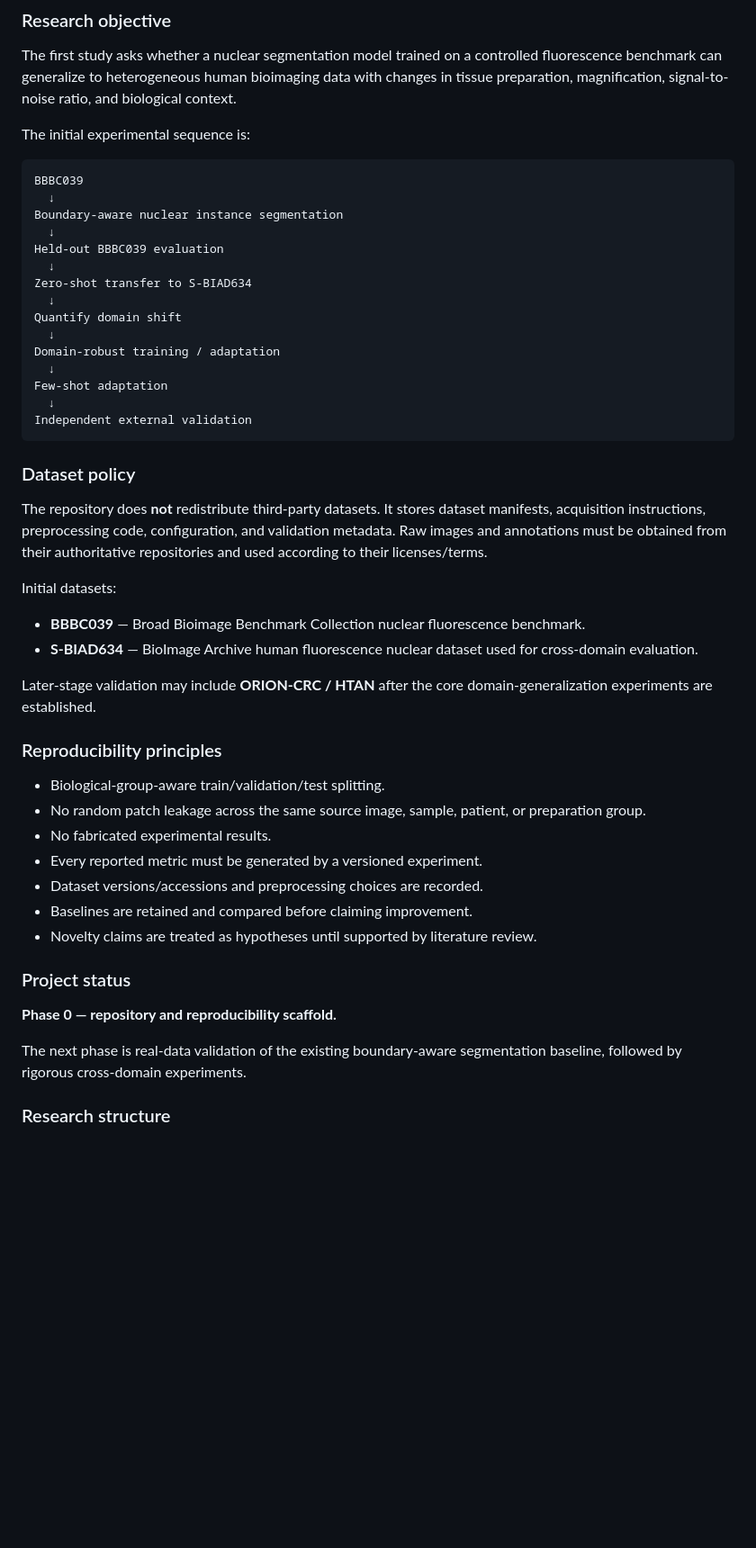
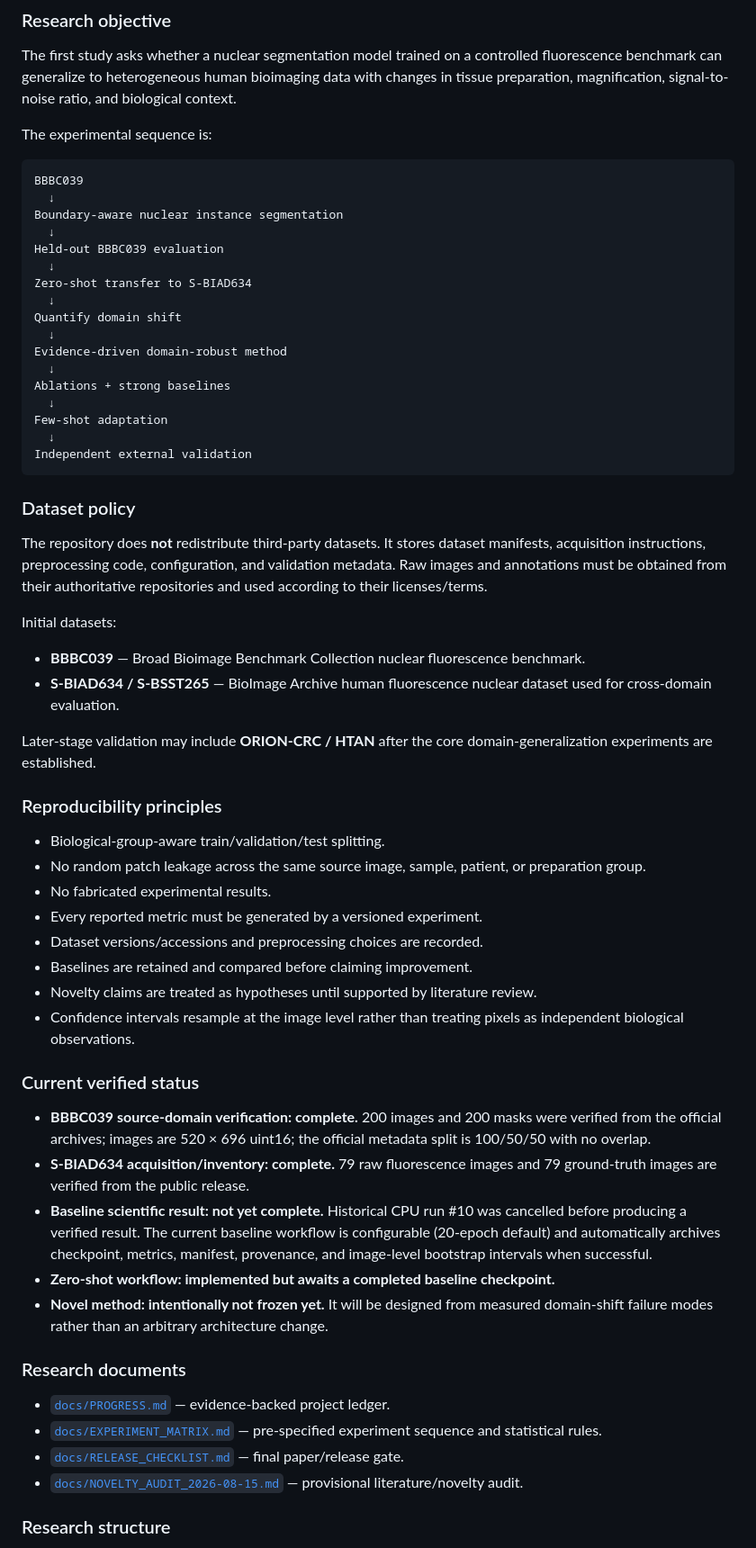
Before and after one commit to BurhanAbdullah/BioNuclei-DomainRobust, a Markdown page: README.md, the part around the change. Shown at 90% size. Drawn GitHub-style; blank space fills up the shorter version.

Commit message:
Update README with verified status and research release documentation

````diff
--- a/README.md
+++ b/README.md
@@ -8,7 +8,7 @@ This repository develops and evaluates deep-learning methods for **nuclear insta
 
 The first study asks whether a nuclear segmentation model trained on a controlled fluorescence benchmark can generalize to heterogeneous human bioimaging data with changes in tissue preparation, magnification, signal-to-noise ratio, and biological context.
 
-The initial experimental sequence is:
+The experimental sequence is:
 
 ```text
 BBBC039
@@ -21,7 +21,9 @@ Zero-shot transfer to S-BIAD634
   ↓
 Quantify domain shift
   ↓
-Domain-robust training / adaptation
+Evidence-driven domain-robust method
+  ↓
+Ablations + strong baselines
   ↓
 Few-shot adaptation
   ↓
@@ -35,7 +37,7 @@ The repository does **not** redistribute third-party datasets. It stores dataset
 Initial datasets:
 
 - **BBBC039** — Broad Bioimage Benchmark Collection nuclear fluorescence benchmark.
-- **S-BIAD634** — BioImage Archive human fluorescence nuclear dataset used for cross-domain evaluation.
+- **S-BIAD634 / S-BSST265** — BioImage Archive human fluorescence nuclear dataset used for cross-domain evaluation.
 
 Later-stage validation may include **ORION-CRC / HTAN** after the core domain-generalization experiments are established.
 
@@ -48,12 +50,22 @@ Later-stage validation may include **ORION-CRC / HTAN** after the core domain-ge
 - Dataset versions/accessions and preprocessing choices are recorded.
 - Baselines are retained and compared before claiming improvement.
 - Novelty claims are treated as hypotheses until supported by literature review.
+- Confidence intervals resample at the image level rather than treating pixels as independent biological observations.
 
-### Project status
+### Current verified status
 
-**Phase 0 — repository and reproducibility scaffold.**
+- **BBBC039 source-domain verification: complete.** 200 images and 200 masks were verified from the official archives; images are 520 × 696 uint16; the official metadata split is 100/50/50 with no overlap.
+- **S-BIAD634 acquisition/inventory: complete.** 79 raw fluorescence images and 79 ground-truth images are verified from the public release.
+- **Baseline scientific result: not yet complete.** Historical CPU run #10 was cancelled before producing a verified result. The current baseline workflow is configurable (20-epoch default) and automatically archives checkpoint, metrics, manifest, provenance, and image-level bootstrap intervals when successful.
+- **Zero-shot workflow: implemented but awaits a completed baseline checkpoint.**
+- **Novel method: intentionally not frozen yet.** It will be designed from measured domain-shift failure modes rather than an arbitrary architecture change.
 
-The next phase is real-data validation of the existing boundary-aware segmentation baseline, followed by rigorous cross-domain experiments.
+### Research documents
+
+- [`docs/PROGRESS.md`](docs/PROGRESS.md) — evidence-backed project ledger.
+- [`docs/EXPERIMENT_MATRIX.md`](docs/EXPERIMENT_MATRIX.md) — pre-specified experiment sequence and statistical rules.
+- [`docs/RELEASE_CHECKLIST.md`](docs/RELEASE_CHECKLIST.md) — final paper/release gate.
+- [`docs/NOVELTY_AUDIT_2026-08-15.md`](docs/NOVELTY_AUDIT_2026-08-15.md) — provisional literature/novelty audit.
 
 ### Research structure
 
````
